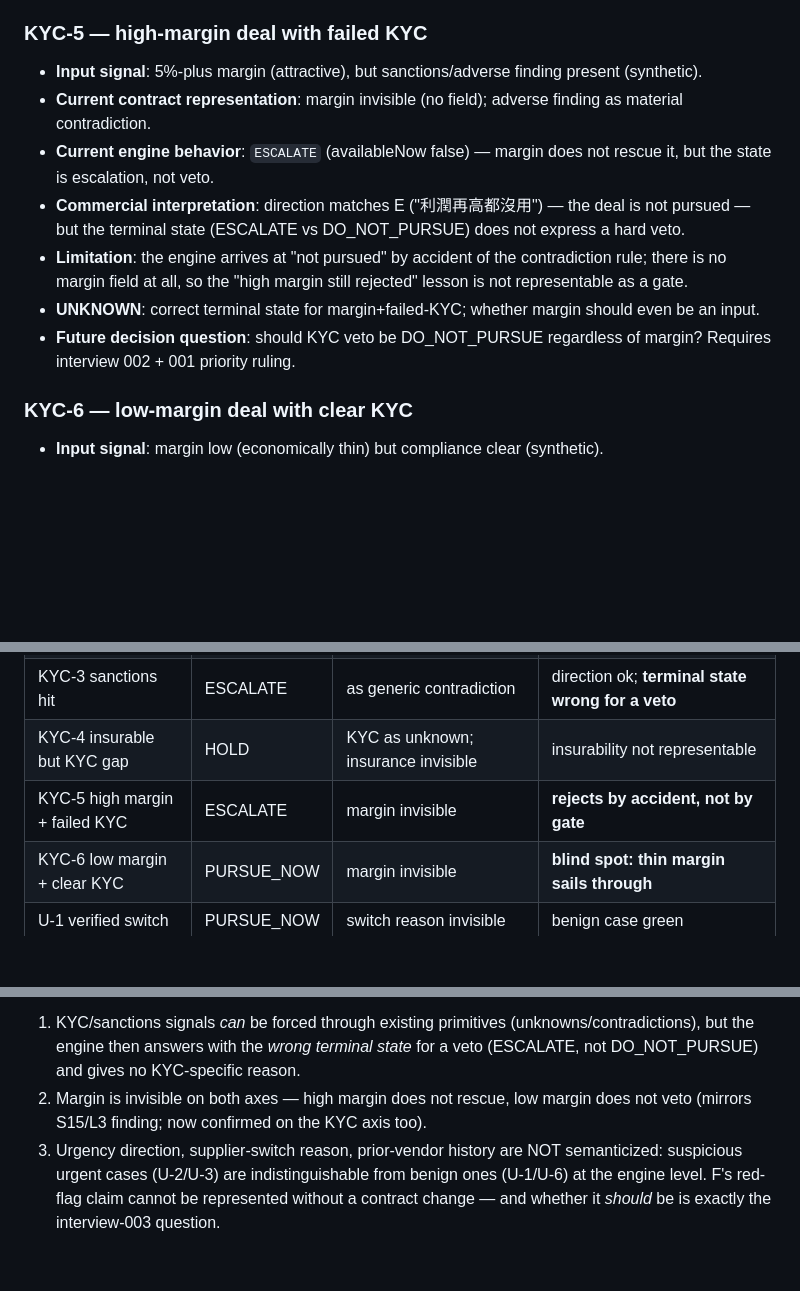
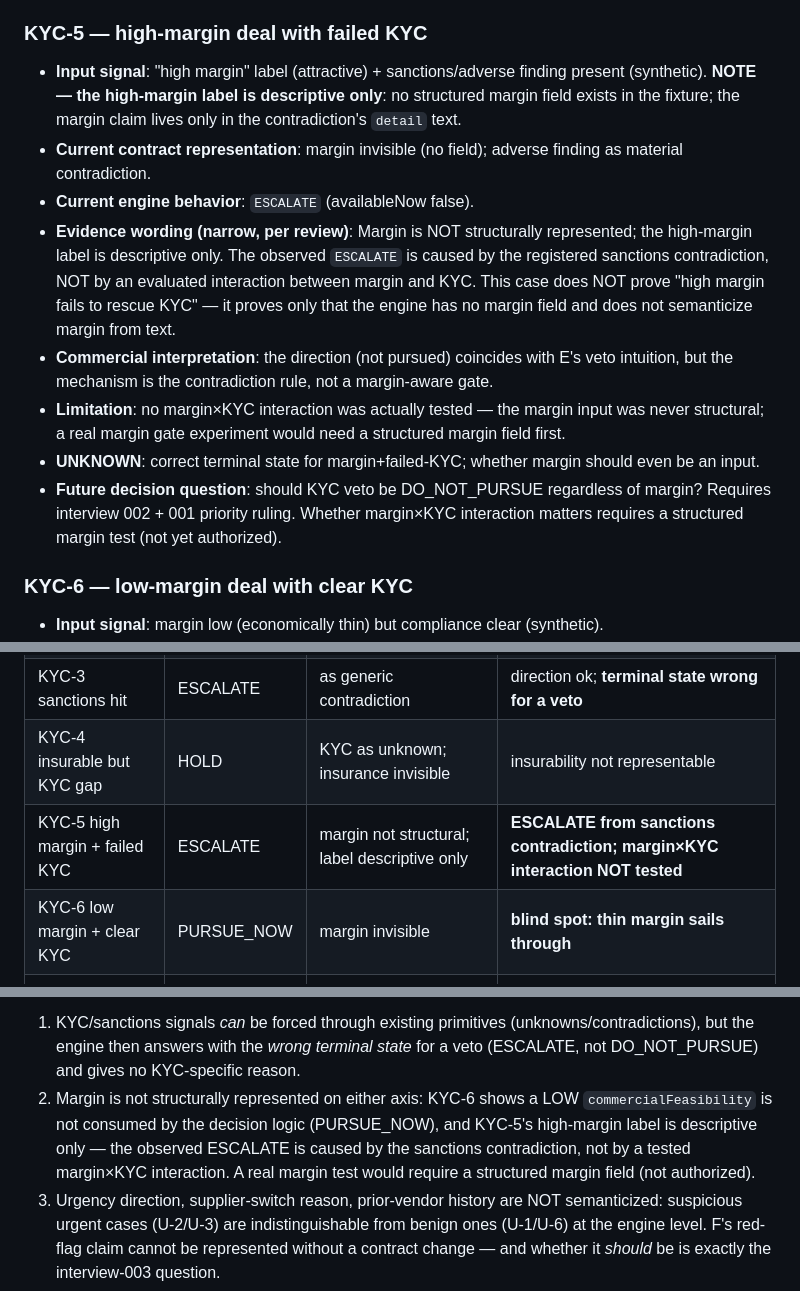
Before and after one commit to apchen1978/commercial-decision-desk, a Markdown page: docs/interviews/SYNTHETIC_BOUNDARY_MATRIX_001.md, 3 parts joined by grey strips. Rendered like a GitHub page; blank space fills up the shorter version.

Commit message:
docs: narrow KYC-5 evidence wording (margin not structurally tested)
Owner review PASS_WITH_LIMITATIONS — evidence wording caveat:
- KYC-5: the high-margin input was descriptive-only (label in contradiction
  detail, no structured margin field). Observed ESCALATE is caused by the
  registered sanctions contradiction, NOT by an evaluated margin x KYC
  interaction. This case does not prove 'high margin fails to rescue KYC';
  a real margin test would require a structured margin field (not authorized).
- Cross-case table + design conclusions updated to match (KYC-5 row and
  conclusion 2 reworded; KYC-6 note kept: commercialFeasibility LOW is not
  consumed by decision logic).
- DECISION_PACK_001 checked: no over-claim present (E6 states only 'no margin
  field', adjudication table already marks margin interaction untested).
- Engine/contract/matrix-of-record untouched; design-only boundary preserved.

```diff
--- a/docs/interviews/SYNTHETIC_BOUNDARY_MATRIX_001.md
+++ b/docs/interviews/SYNTHETIC_BOUNDARY_MATRIX_001.md
@@ -50,13 +50,14 @@
 - **Future decision question**: is insurability a proxy for, or independent of, KYC clearance? Requires interview 002.
 
 ### KYC-5 — high-margin deal with failed KYC
-- **Input signal**: 5%-plus margin (attractive), but sanctions/adverse finding present (synthetic).
+- **Input signal**: "high margin" label (attractive) + sanctions/adverse finding present (synthetic). **NOTE — the high-margin label is descriptive only**: no structured margin field exists in the fixture; the margin claim lives only in the contradiction's `detail` text.
 - **Current contract representation**: margin invisible (no field); adverse finding as material contradiction.
-- **Current engine behavior**: `ESCALATE` (availableNow false) — margin does not rescue it, but the state is escalation, not veto.
-- **Commercial interpretation**: direction matches E ("利潤再高都沒用") — the deal is not pursued — but the terminal state (ESCALATE vs DO_NOT_PURSUE) does not express a hard veto.
-- **Limitation**: the engine arrives at "not pursued" by accident of the contradiction rule; there is no margin field at all, so the "high margin still rejected" lesson is not representable as a gate.
+- **Current engine behavior**: `ESCALATE` (availableNow false).
+- **Evidence wording (narrow, per review)**: Margin is NOT structurally represented; the high-margin label is descriptive only. The observed `ESCALATE` is caused by the registered sanctions contradiction, NOT by an evaluated interaction between margin and KYC. This case does NOT prove "high margin fails to rescue KYC" — it proves only that the engine has no margin field and does not semanticize margin from text.
+- **Commercial interpretation**: the direction (not pursued) coincides with E's veto intuition, but the mechanism is the contradiction rule, not a margin-aware gate.
+- **Limitation**: no margin×KYC interaction was actually tested — the margin input was never structural; a real margin gate experiment would need a structured margin field first.
 - **UNKNOWN**: correct terminal state for margin+failed-KYC; whether margin should even be an input.
-- **Future decision question**: should KYC veto be DO_NOT_PURSUE regardless of margin? Requires interview 002 + 001 priority ruling.
+- **Future decision question**: should KYC veto be DO_NOT_PURSUE regardless of margin? Requires interview 002 + 001 priority ruling. Whether margin×KYC interaction matters requires a structured margin test (not yet authorized).
 
 ### KYC-6 — low-margin deal with clear KYC
 - **Input signal**: margin low (economically thin) but compliance clear (synthetic).
@@ -135,7 +136,7 @@
 | KYC-2 owner unknown | HOLD | as generic blocking UNKNOWN | correct direction, no KYC-specific rule |
 | KYC-3 sanctions hit | ESCALATE | as generic contradiction | direction ok; **terminal state wrong for a veto** |
 | KYC-4 insurable but KYC gap | HOLD | KYC as unknown; insurance invisible | insurability not representable |
-| KYC-5 high margin + failed KYC | ESCALATE | margin invisible | **rejects by accident, not by gate** |
+| KYC-5 high margin + failed KYC | ESCALATE | margin not structural; label descriptive only | **ESCALATE from sanctions contradiction; margin×KYC interaction NOT tested** |
 | KYC-6 low margin + clear KYC | PURSUE_NOW | margin invisible | **blind spot: thin margin sails through** |
 | U-1 verified switch | PURSUE_NOW | switch reason invisible | benign case green |
 | U-2 unknown switch reason | **PURSUE_NOW** | NOT semanticized | **F's red flag = engine green** |
@@ -148,8 +149,11 @@
 1. KYC/sanctions signals *can* be forced through existing primitives (unknowns/contradictions),
    but the engine then answers with the *wrong terminal state* for a veto (ESCALATE, not
    DO_NOT_PURSUE) and gives no KYC-specific reason.
-2. Margin is invisible on both axes — high margin does not rescue, low margin does not veto
-   (mirrors S15/L3 finding; now confirmed on the KYC axis too).
+2. Margin is not structurally represented on either axis: KYC-6 shows a LOW
+   `commercialFeasibility` is not consumed by the decision logic (PURSUE_NOW), and
+   KYC-5's high-margin label is descriptive only — the observed ESCALATE is caused
+   by the sanctions contradiction, not by a tested margin×KYC interaction. A real
+   margin test would require a structured margin field (not authorized).
 3. Urgency direction, supplier-switch reason, prior-vendor history are NOT semanticized:
    suspicious urgent cases (U-2/U-3) are indistinguishable from benign ones (U-1/U-6) at
    the engine level. F's red-flag claim cannot be represented without a contract change —
```
